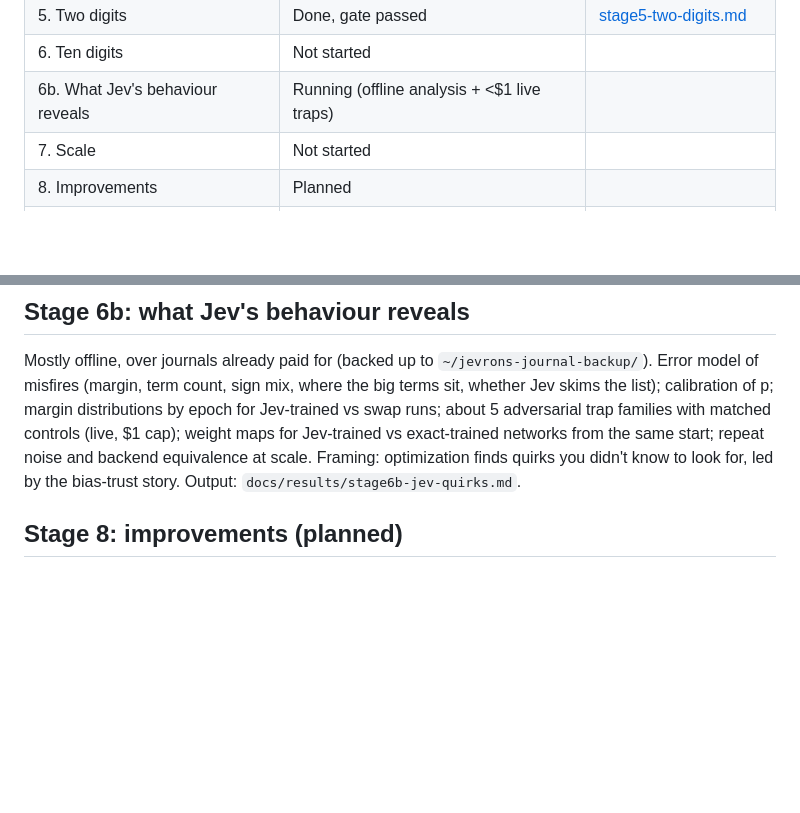
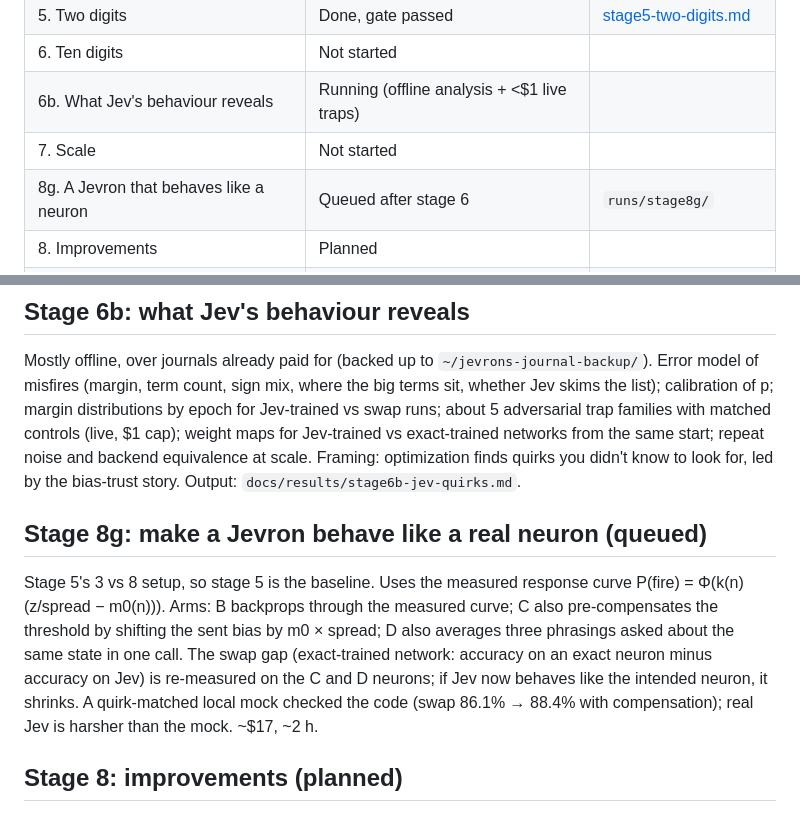
Before and after one commit to iamrajjoshi/jevrons, a Markdown page: docs/PLAN.md, 2 parts joined by grey strips. Rendered like a GitHub page; blank space fills up the shorter version.

Commit message:
:books: docs[plan]: add stage 8g Co-Authored-By: Claude Opus 5.5 <noreply@anthropic.com>

```diff
--- a/docs/PLAN.md
+++ b/docs/PLAN.md
@@ -33,6 +33,7 @@ Inspiration: [Mustafa Akın's NAND-gate ALU made of Jev calls](https://x.com/mus
 | 6. Ten digits | Not started | |
 | 6b. What Jev's behaviour reveals | Running (offline analysis + <$1 live traps) | |
 | 7. Scale | Not started | |
+| 8g. A Jevron that behaves like a neuron | Queued after stage 6 | `runs/stage8g/` |
 | 8. Improvements | Planned | |
 | 9. Open-weight neurons (Ollaya) | Planned, needs install approval | |
 | Demo + video | Demo built (`demo/`), video not started | |
@@ -50,6 +51,10 @@ Gate: the go/no-go rules in proposal.md stage 1.
 ## Stage 6b: what Jev's behaviour reveals
 
 Mostly offline, over journals already paid for (backed up to `~/jevrons-journal-backup/`). Error model of misfires (margin, term count, sign mix, where the big terms sit, whether Jev skims the list); calibration of p; margin distributions by epoch for Jev-trained vs swap runs; about 5 adversarial trap families with matched controls (live, $1 cap); weight maps for Jev-trained vs exact-trained networks from the same start; repeat noise and backend equivalence at scale. Framing: optimization finds quirks you didn't know to look for, led by the bias-trust story. Output: `docs/results/stage6b-jev-quirks.md`.
+
+## Stage 8g: make a Jevron behave like a real neuron (queued)
+
+Stage 5's 3 vs 8 setup, so stage 5 is the baseline. Uses the measured response curve P(fire) = Φ(k(n)(z/spread − m0(n))). Arms: B backprops through the measured curve; C also pre-compensates the threshold by shifting the sent bias by m0 × spread; D also averages three phrasings asked about the same state in one call. The swap gap (exact-trained network: accuracy on an exact neuron minus accuracy on Jev) is re-measured on the C and D neurons; if Jev now behaves like the intended neuron, it shrinks. A quirk-matched local mock checked the code (swap 86.1% → 88.4% with compensation); real Jev is harsher than the mock. ~$17, ~2 h.
 
 ## Stage 8: improvements (planned)
 
```
